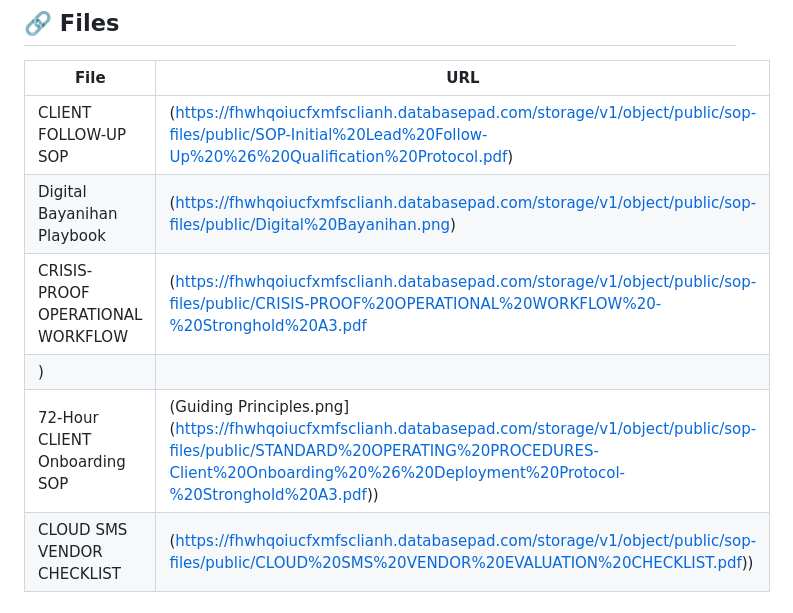
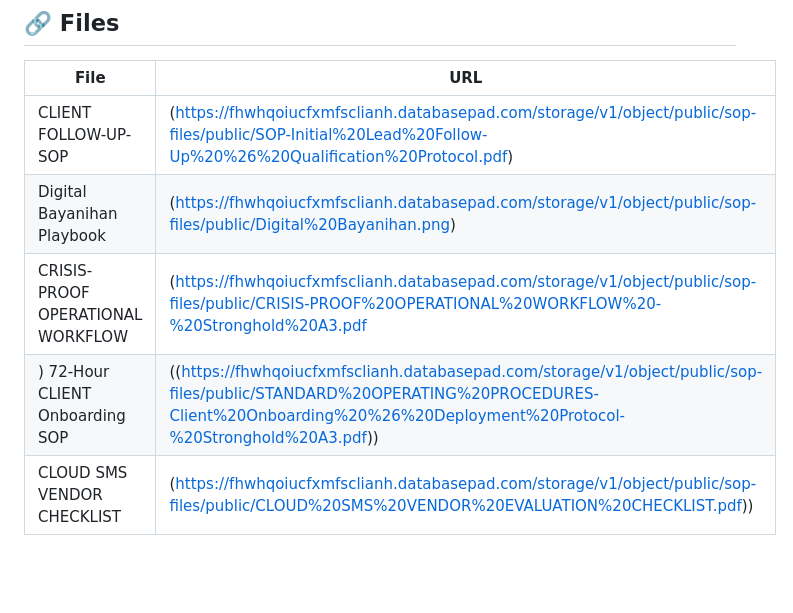
Before and after one commit to asilvainnovations/stronghold-a3, a Markdown page: README.md, the part around the change. GitHub-like rendering; blank space fills up the shorter version.

```diff
--- a/README.md
+++ b/README.md
@@ -83,11 +83,10 @@ All 19 objectives across 4 perspectives (Financial, Customer, Internal Processes
 
 | File  | URL |
 |-------|-----|
-| CLIENT FOLLOW-UP SOP | (https://fhwhqoiucfxmfsclianh.databasepad.com/storage/v1/object/public/sop-files/public/SOP-Initial%20Lead%20Follow-Up%20%26%20Qualification%20Protocol.pdf) |
+| CLIENT FOLLOW-UP-SOP | (https://fhwhqoiucfxmfsclianh.databasepad.com/storage/v1/object/public/sop-files/public/SOP-Initial%20Lead%20Follow-Up%20%26%20Qualification%20Protocol.pdf) |
 | Digital Bayanihan Playbook | (https://fhwhqoiucfxmfsclianh.databasepad.com/storage/v1/object/public/sop-files/public/Digital%20Bayanihan.png) |
 | CRISIS-PROOF OPERATIONAL WORKFLOW | (https://fhwhqoiucfxmfsclianh.databasepad.com/storage/v1/object/public/sop-files/public/CRISIS-PROOF%20OPERATIONAL%20WORKFLOW%20-%20Stronghold%20A3.pdf
-) |
-| 72-Hour CLIENT Onboarding SOP | (Guiding Principles.png](https://fhwhqoiucfxmfsclianh.databasepad.com/storage/v1/object/public/sop-files/public/STANDARD%20OPERATING%20PROCEDURES-Client%20Onboarding%20%26%20Deployment%20Protocol-%20Stronghold%20A3.pdf)) |
+) 72-Hour CLIENT Onboarding SOP | ((https://fhwhqoiucfxmfsclianh.databasepad.com/storage/v1/object/public/sop-files/public/STANDARD%20OPERATING%20PROCEDURES-Client%20Onboarding%20%26%20Deployment%20Protocol-%20Stronghold%20A3.pdf)) |
 | CLOUD SMS VENDOR CHECKLIST |(https://fhwhqoiucfxmfsclianh.databasepad.com/storage/v1/object/public/sop-files/public/CLOUD%20SMS%20VENDOR%20EVALUATION%20CHECKLIST.pdf))|
 
 ## 🔗 External Assets
```
